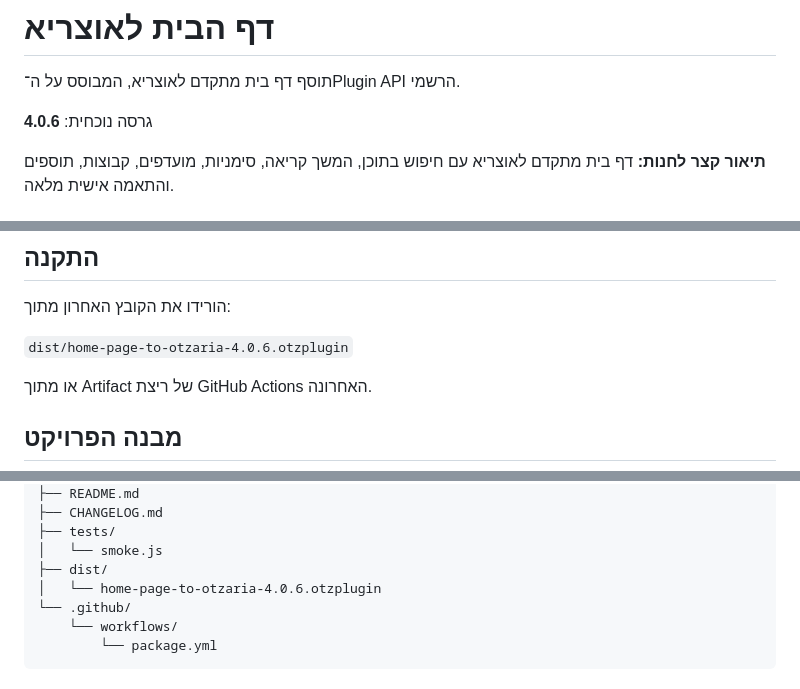
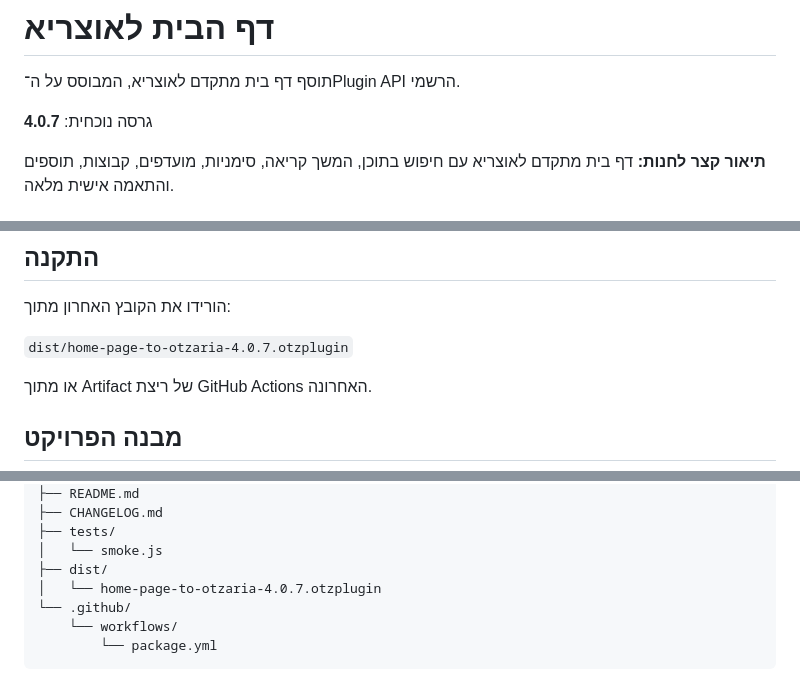
Before and after one commit to avtsye/Home-page-to-otzaria, a Markdown page: README.md, 3 parts joined by grey strips. Drawn GitHub-style.

Commit message:
Update README for 4.0.7

```diff
--- a/README.md
+++ b/README.md
@@ -2,7 +2,7 @@
 
 תוסף דף בית מתקדם לאוצריא, המבוסס על ה־Plugin API הרשמי.
 
-גרסה נוכחית: **4.0.6**
+גרסה נוכחית: **4.0.7**
 
 **תיאור קצר לחנות:** דף בית מתקדם לאוצריא עם חיפוש בתוכן, המשך קריאה, סימניות, מועדפים, קבוצות, תוספים והתאמה אישית מלאה.
 
@@ -124,7 +124,7 @@
 
 הורידו את הקובץ האחרון מתוך:
 
-`dist/home-page-to-otzaria-4.0.6.otzplugin`
+`dist/home-page-to-otzaria-4.0.7.otzplugin`
 
 או מתוך Artifact של ריצת GitHub Actions האחרונה.
 
@@ -142,7 +142,7 @@
 ├── tests/
 │   └── smoke.js
 ├── dist/
-│   └── home-page-to-otzaria-4.0.6.otzplugin
+│   └── home-page-to-otzaria-4.0.7.otzplugin
 └── .github/
     └── workflows/
         └── package.yml
```
